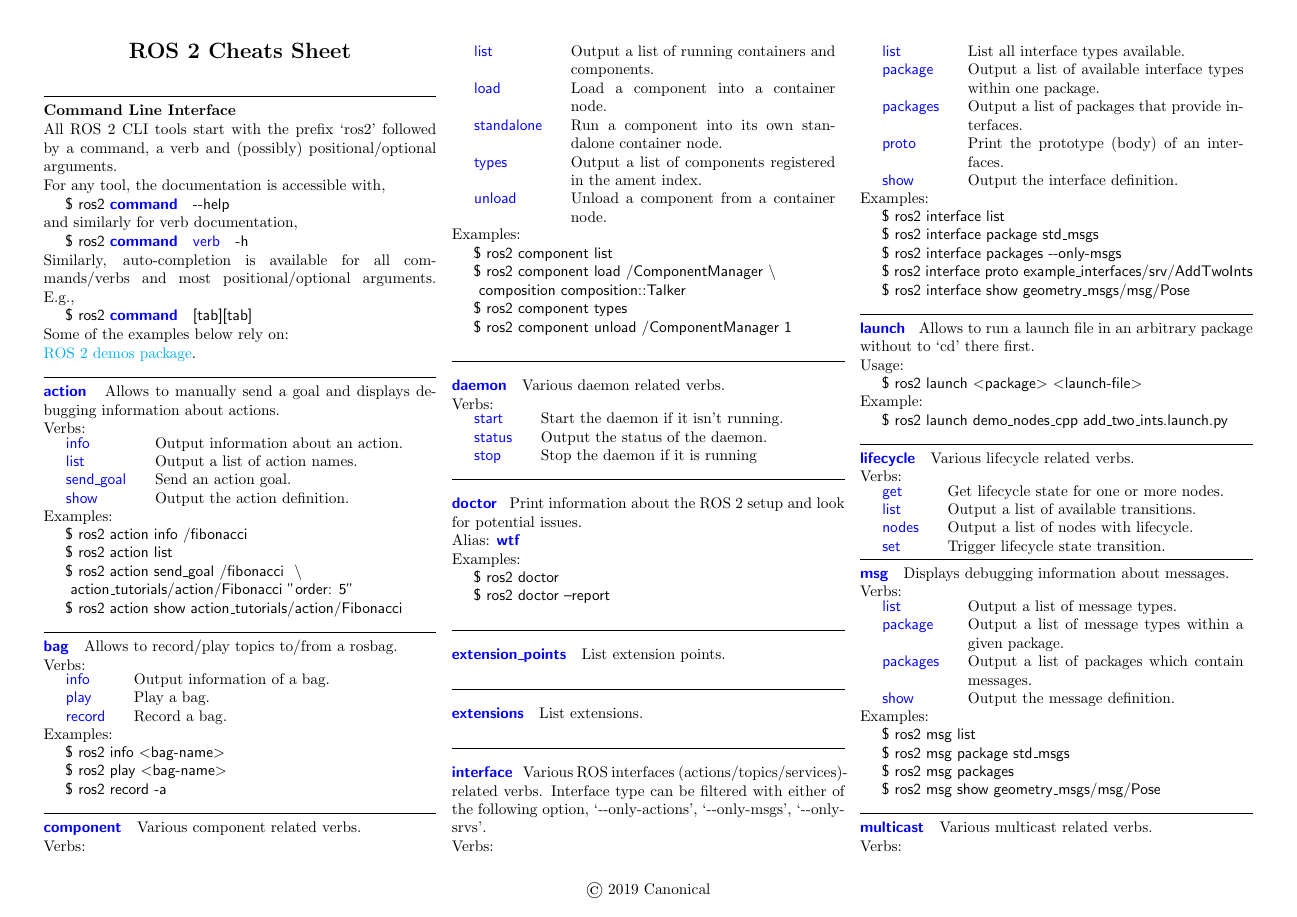
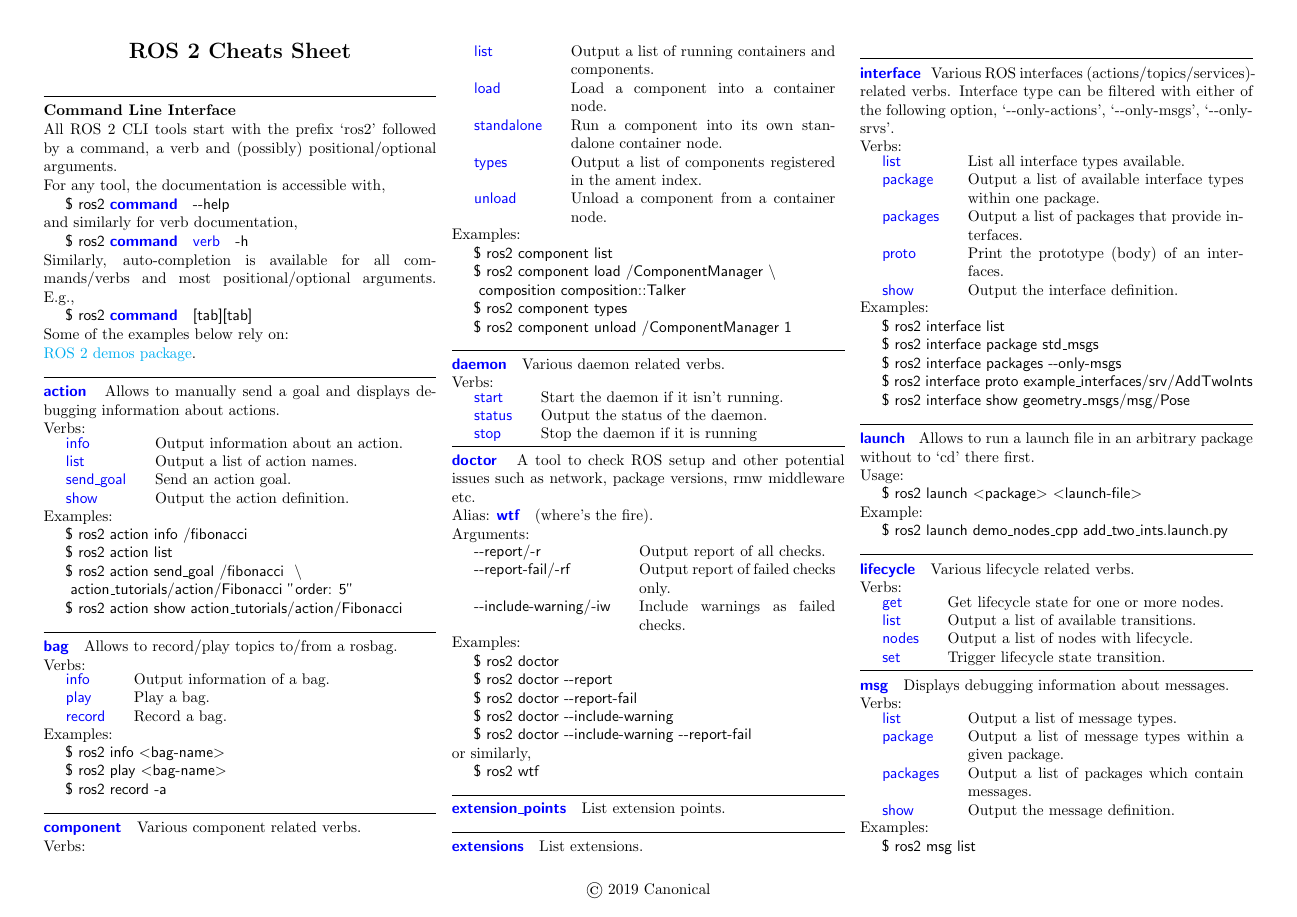
Before and after one commit to ubuntu-robotics/ros2_cheats_sheet, a LaTeX document (cli/cli_cheats_sheet.tex): page 1 of 2. Compiled offline with pdfLaTeX.

Commit message:
add ros2doctor cli (#4)
* update ros2doctor
Signed-off-by: claireyywang <clairewang@openrobotics.org>

* introduce cliopt, refactor/verbose doctor
Signed-off-by: artivis <jeremie.deray@canonical.com>

```diff
--- a/cli/cli_cheats_sheet.tex
+++ b/cli/cli_cheats_sheet.tex
@@ -36,6 +36,7 @@
 % A bunch of command for boilerplate text
 \newcommand{\clicmd}[1]{\textbf{\sffamily\color{blue}#1}~~}
 \newcommand{\cliverb}[1]{{\sffamily\color{blue}#1}~~}
+\newcommand{\cliopt}[1]{{\sffamily#1}~~}
 \newcommand{\textangles}[1]{\textless #1\textgreater}
 \newcommand{\smallhspace}{\-\hspace{0.3cm}}
 \newcommand{\terminal}[1]{\-\hspace{0.5cm}{\sffamily\$ #1}}
@@ -159,15 +160,27 @@
 \hrulefill
 
 %
-\clicmd{doctor} Print information about the ROS 2 setup and look
-for potential issues.\\
-Alias: \clicmd{wtf}
+\clicmd{doctor} A tool to check ROS setup and other potential issues such as network, package versions,
+rmw middleware etc. \\
+Alias: \clicmd{wtf} (where's the fire). \\
 %
-\\
+Arguments: \\
+%
+\begin{tabularx}{\linewidth}{lX}
+\smallhspace \cliopt{\ddash report/-r}           & Output report of all checks.         \\
+\smallhspace \cliopt{\ddash report-fail/-rf}     & Output report of failed checks only. \\
+\smallhspace \cliopt{\ddash include-warning/-iw} & Include warnings as failed checks.   \\
+\end{tabularx}
+%
 Examples:
 \\
-\terminal{ros2 doctor}\\
-\terminal{ros2 doctor --report}
+\terminal{ros2 doctor}                                            \\
+\terminal{ros2 doctor \ddash report}                              \\
+\terminal{ros2 doctor \ddash report-fail}                         \\
+\terminal{ros2 doctor \ddash include-warning}                     \\
+\terminal{ros2 doctor \ddash include-warning \ddash report-fail}  \\
+or similarly,                                                     \\
+\terminal{ros2 wtf}
 %
 
 \hrulefill
```
Also changed, not shown: cli/cli_cheats_sheet.pdf.
